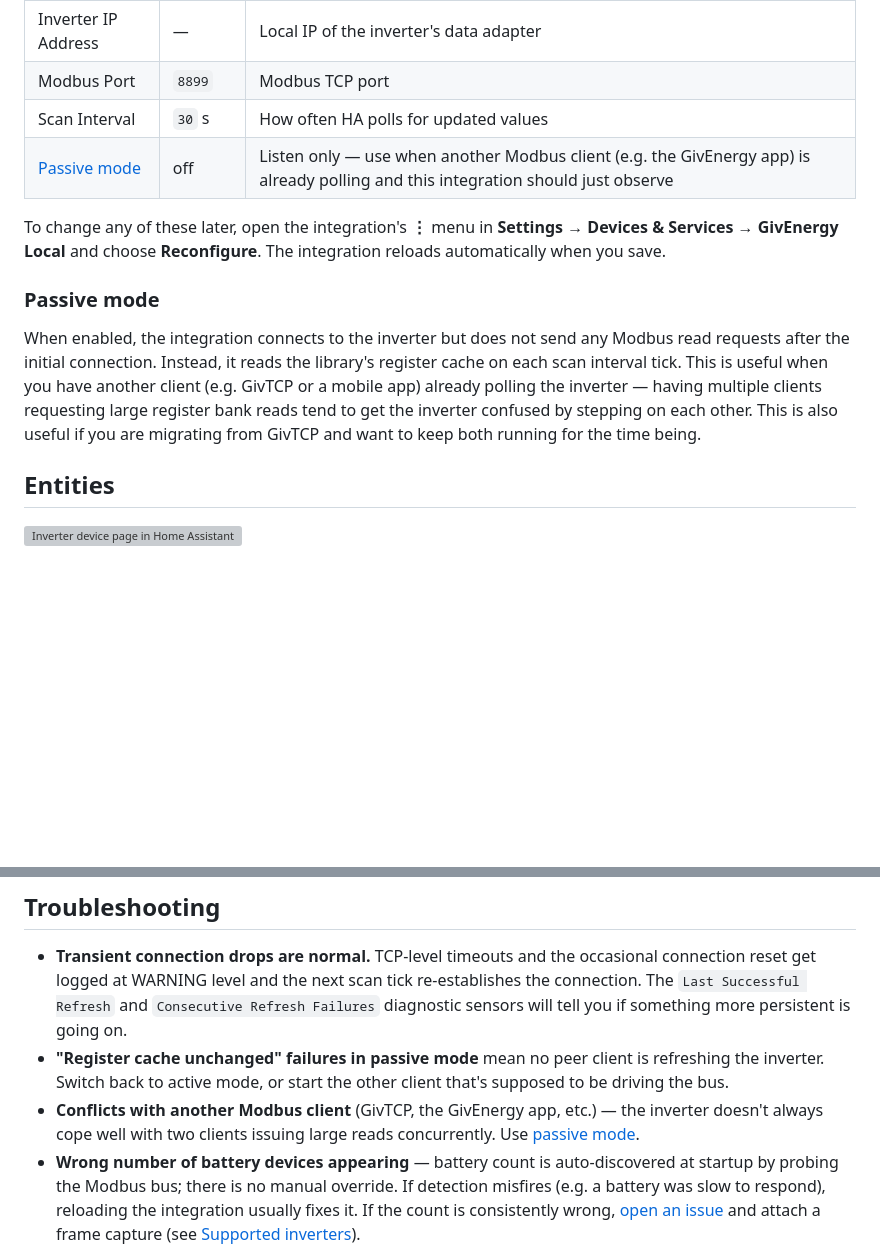
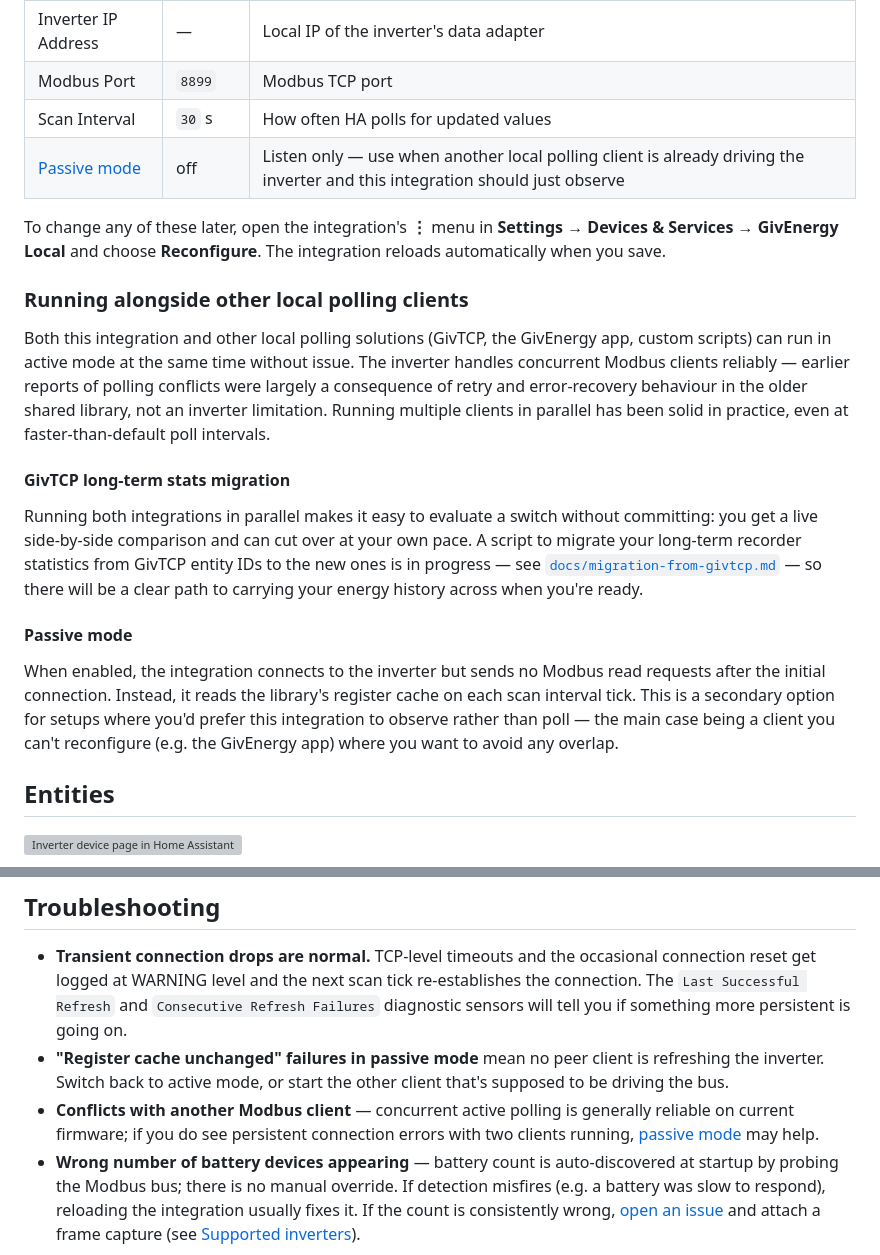
Before and after one commit to dewet22/givenergy-hass, a Markdown page: README.md, 2 parts joined by grey strips. GitHub-like rendering; blank space fills up the shorter version; grey boxes are pictures that could not be loaded.

Commit message:
docs: reframe passive mode, add parallel-running and GivTCP migration notes
Replaces the passive-mode-first framing with a broader "running alongside
other local polling clients" section that leads with the (accurate) message
that concurrent active polling is reliable. Passive mode is demoted to a
subsection as a secondary option for non-configurable clients.

Adds a GivTCP long-term stats migration subsection pointing to the
in-progress migration guide and script.

Co-Authored-By: Claude Sonnet 4.6 <noreply@anthropic.com>

```diff
--- a/README.md
+++ b/README.md
@@ -78,13 +78,21 @@ Add the integration via **Settings → Devices & Services → Add Integration
 | Inverter IP Address | — | Local IP of the inverter's data adapter |
 | Modbus Port | `8899` | Modbus TCP port |
 | Scan Interval | `30` s | How often HA polls for updated values |
-| [Passive mode](#passive-mode) | off | Listen only — use when another Modbus client (e.g. the GivEnergy app) is already polling and this integration should just observe |
+| [Passive mode](#passive-mode) | off | Listen only — use when another local polling client is already driving the inverter and this integration should just observe |
 
 To change any of these later, open the integration's **⋮** menu in **Settings → Devices & Services → GivEnergy Local** and choose **Reconfigure**. The integration reloads automatically when you save.
 
-### Passive mode
+### Running alongside other local polling clients
 
-When enabled, the integration connects to the inverter but does not send any Modbus read requests after the initial connection. Instead, it reads the library's register cache on each scan interval tick. This is useful when you have another client (e.g. GivTCP or a mobile app) already polling the inverter — having multiple clients requesting large register bank reads tend to get the inverter confused by stepping on each other. This is also useful if you are migrating from GivTCP and want to keep both running for the time being.
+Both this integration and other local polling solutions (GivTCP, the GivEnergy app, custom scripts) can run in active mode at the same time without issue. The inverter handles concurrent Modbus clients reliably — earlier reports of polling conflicts were largely a consequence of retry and error-recovery behaviour in the older shared library, not an inverter limitation. Running multiple clients in parallel has been solid in practice, even at faster-than-default poll intervals.
+
+#### GivTCP long-term stats migration
+
+Running both integrations in parallel makes it easy to evaluate a switch without committing: you get a live side-by-side comparison and can cut over at your own pace. A script to migrate your long-term recorder statistics from GivTCP entity IDs to the new ones is in progress — see [`docs/migration-from-givtcp.md`](docs/migration-from-givtcp.md) — so there will be a clear path to carrying your energy history across when you're ready.
+
+#### Passive mode
+
+When enabled, the integration connects to the inverter but sends no Modbus read requests after the initial connection. Instead, it reads the library's register cache on each scan interval tick. This is a secondary option for setups where you'd prefer this integration to observe rather than poll — the main case being a client you can't reconfigure (e.g. the GivEnergy app) where you want to avoid any overlap.
 
 ## Entities
 
@@ -303,7 +311,7 @@ The daily counters reset at midnight; Home Assistant's recorder detects the rese
 
 - **Transient connection drops are normal.** TCP-level timeouts and the occasional connection reset get logged at WARNING level and the next scan tick re-establishes the connection. The `Last Successful Refresh` and `Consecutive Refresh Failures` diagnostic sensors will tell you if something more persistent is going on.
 - **"Register cache unchanged" failures in passive mode** mean no peer client is refreshing the inverter. Switch back to active mode, or start the other client that's supposed to be driving the bus.
-- **Conflicts with another Modbus client** (GivTCP, the GivEnergy app, etc.) — the inverter doesn't always cope well with two clients issuing large reads concurrently. Use [passive mode](#passive-mode).
+- **Conflicts with another Modbus client** — concurrent active polling is generally reliable on current firmware; if you do see persistent connection errors with two clients running, [passive mode](#passive-mode) may help.
 - **Wrong number of battery devices appearing** — battery count is auto-discovered at startup by probing the Modbus bus; there is no manual override. If detection misfires (e.g. a battery was slow to respond), reloading the integration usually fixes it. If the count is consistently wrong, [open an issue](https://github.com/dewet22/givenergy-hass/issues/48) and attach a frame capture (see [Supported inverters](#supported-inverters)).
 
 For anything else, please [open an issue](https://github.com/dewet22/givenergy-hass/issues) with the relevant HA log lines and your inverter model.
```
